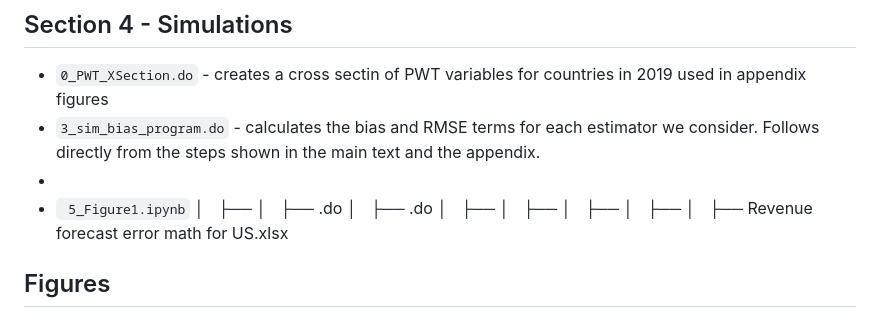
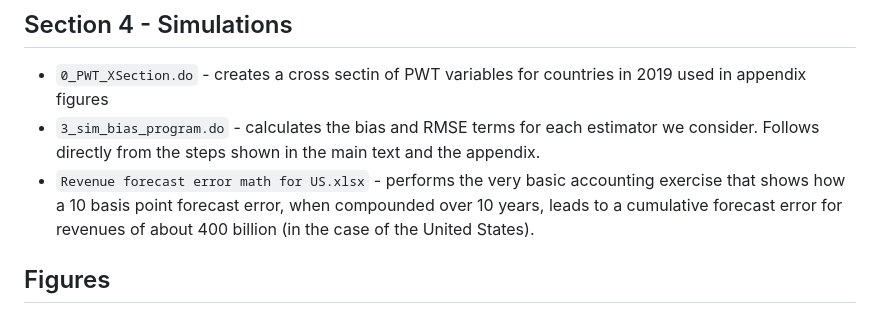
Before and after one commit to xabajian/ACF_NK_Measurement, a Markdown page: README.md, the part around the change. Drawn GitHub-style.

Commit message:
Update README to remove unused files and clarify content
Removed references to unused files and clarified the description of the revenue forecast error Excel file.

```diff
--- a/README.md
+++ b/README.md
@@ -82,16 +82,7 @@ Scripts run in this order do the following things:
 
 - `0_PWT_XSection.do` - creates a cross sectin of PWT variables for countries in 2019 used in appendix figures
 - `3_sim_bias_program.do` - calculates the bias and RMSE terms for each estimator we consider. Follows directly from the steps shown in the main text and the appendix.
--
-- ` 5_Figure1.ipynb`
-│   ├──
-│   ├── .do
-│   ├── .do
-│   ├──
-│   ├──
-│   ├──
-│   ├──
-│   ├── Revenue forecast error math for US.xlsx
+- `Revenue forecast error math for US.xlsx` - performs the very basic accounting exercise that shows how a 10 basis point forecast error, when compounded over 10 years, leads to a cumulative forecast error for revenues of about 400 billion (in the case of the United States).
 
 
 ## Figures
```
